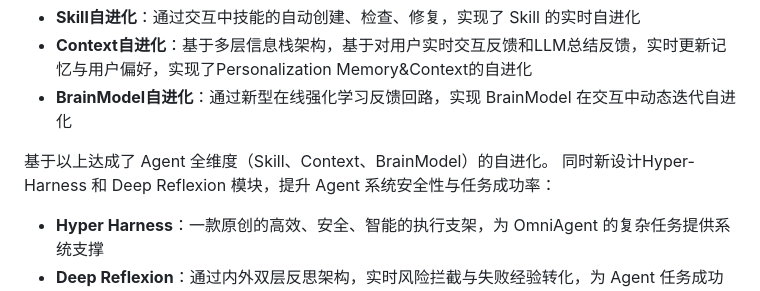
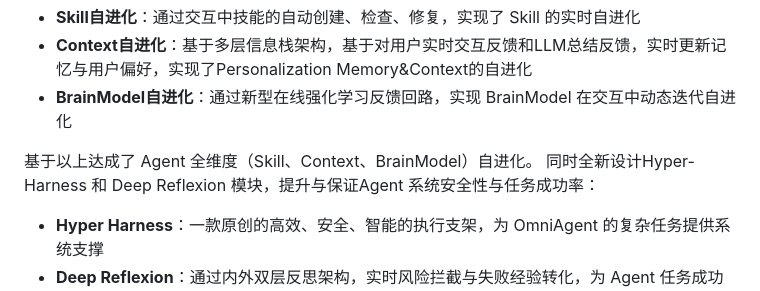
Before and after one commit to YeQing17-2026/OmniAgent, a Markdown page: README_CN.md, the part around the change. Rendered like a GitHub page.

```diff
--- a/README_CN.md
+++ b/README_CN.md
@@ -25,7 +25,7 @@
 - **Context自进化**：基于多层信息栈架构，基于对用户实时交互反馈和LLM总结反馈，实时更新记忆与用户偏好，实现了Personalization Memory&Context的自进化
 - **BrainModel自进化**：通过新型在线强化学习反馈回路，实现 BrainModel 在交互中动态迭代自进化
 
-基于以上达成了 Agent 全维度（Skill、Context、BrainModel）的自进化。 同时新设计Hyper-Harness 和 Deep Reflexion 模块，提升 Agent 系统安全性与任务成功率：
+基于以上达成了 Agent 全维度（Skill、Context、BrainModel）自进化。 同时全新设计Hyper-Harness 和 Deep Reflexion 模块，提升与保证Agent 系统安全性与任务成功率：
 - **Hyper Harness**：一款原创的高效、安全、智能的执行支架，为 OmniAgent 的复杂任务提供系统支撑
 - **Deep Reflexion**：通过内外双层反思架构，实时风险拦截与失败经验转化，为 Agent 任务成功率提供了稳健保障系统
 
```
